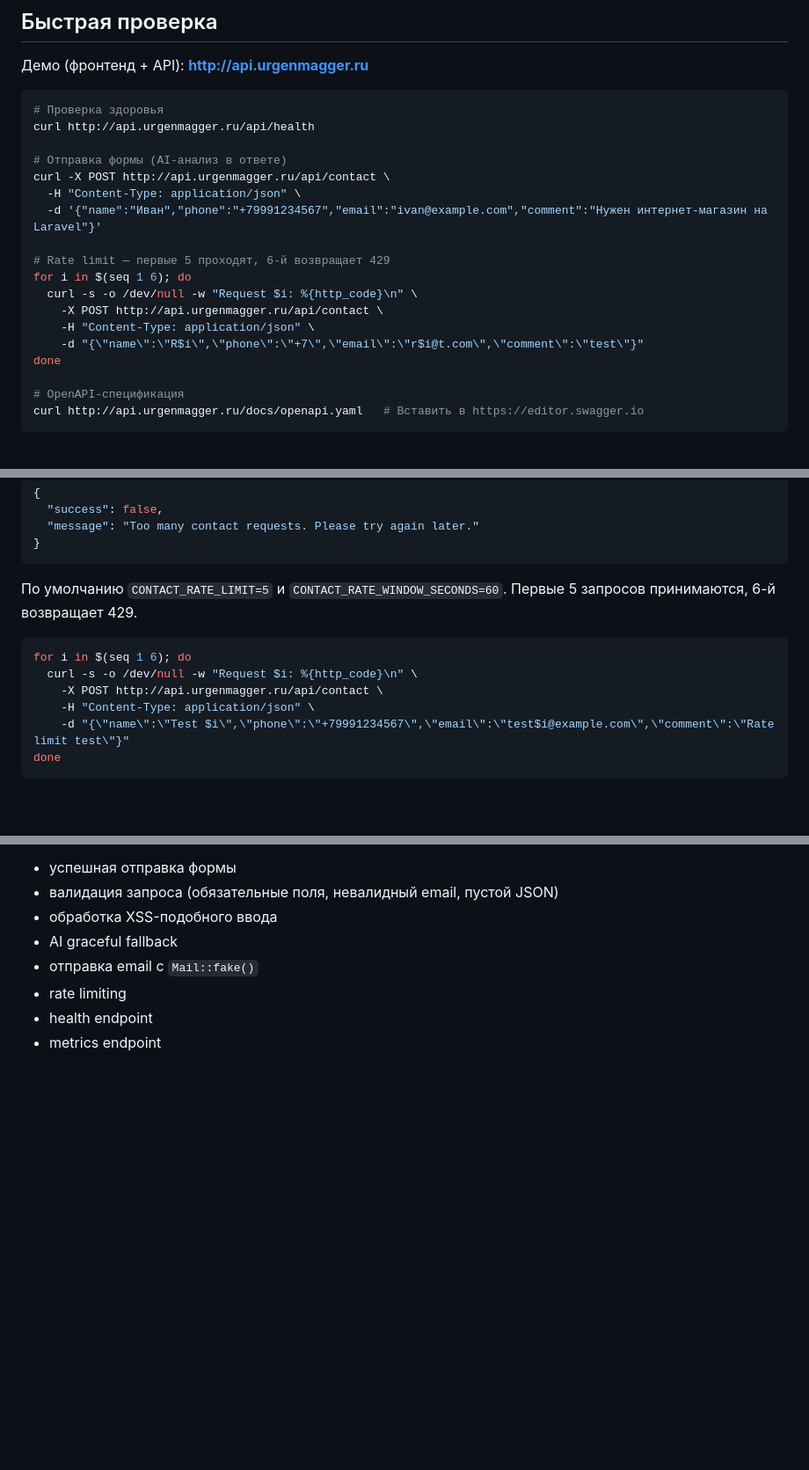
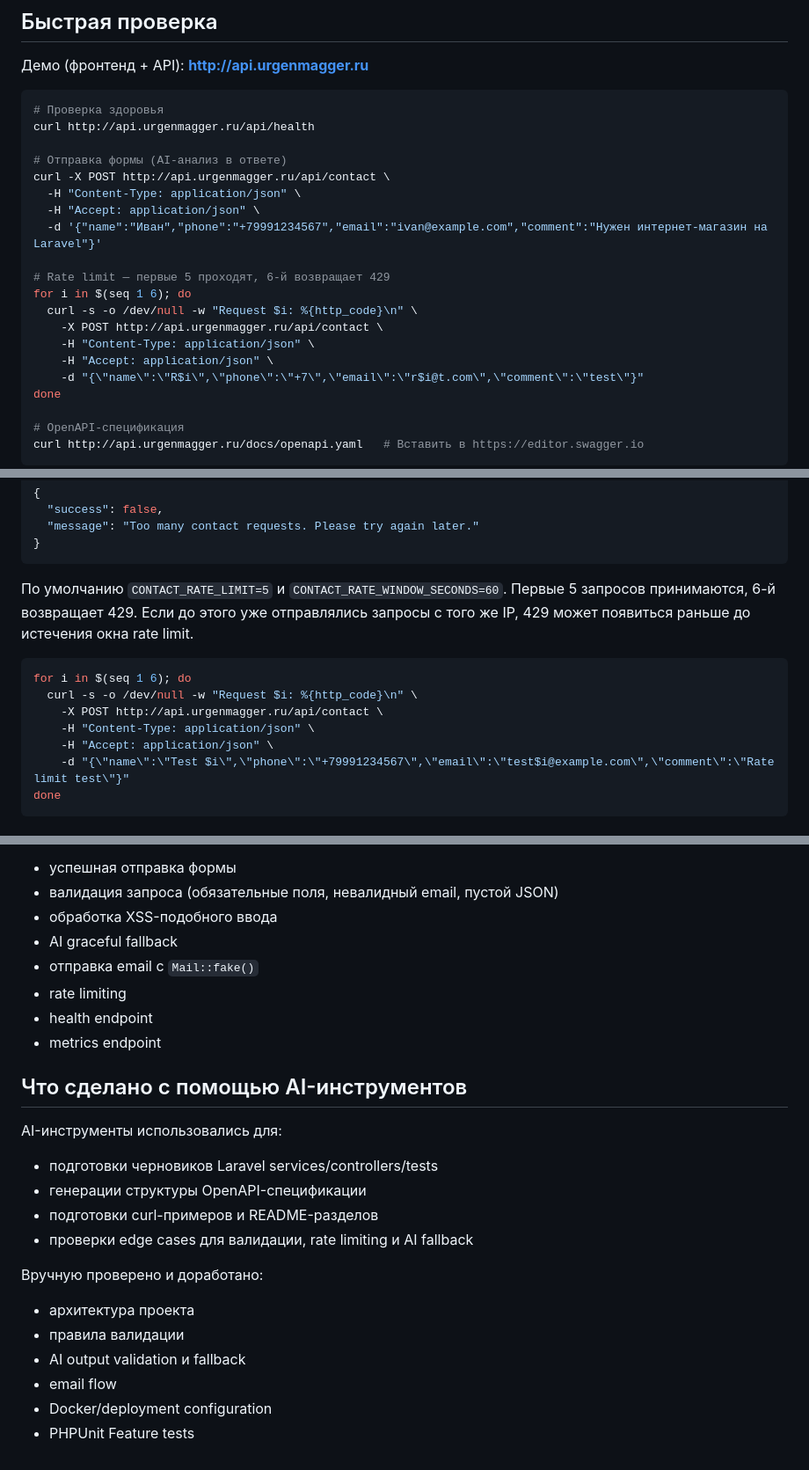
Before and after one commit to urgenmagger/aiform, a Markdown page: README.md, 3 parts joined by grey strips. Shown at 88% size. Rendered like a GitHub page; blank space fills up the shorter version.

Commit message:
docs(readme): final polish before submission

````diff
--- a/README.md
+++ b/README.md
@@ -13,6 +13,7 @@ curl http://api.urgenmagger.ru/api/health
 # Отправка формы (AI-анализ в ответе)
 curl -X POST http://api.urgenmagger.ru/api/contact \
   -H "Content-Type: application/json" \
+  -H "Accept: application/json" \
   -d '{"name":"Иван","phone":"+79991234567","email":"ivan@example.com","comment":"Нужен интернет-магазин на Laravel"}'
 
 # Rate limit — первые 5 проходят, 6-й возвращает 429
@@ -20,6 +21,7 @@ for i in $(seq 1 6); do
   curl -s -o /dev/null -w "Request $i: %{http_code}\n" \
     -X POST http://api.urgenmagger.ru/api/contact \
     -H "Content-Type: application/json" \
+    -H "Accept: application/json" \
     -d "{\"name\":\"R$i\",\"phone\":\"+7\",\"email\":\"r$i@t.com\",\"comment\":\"test\"}"
 done
 
@@ -187,13 +189,14 @@ npm run dev
 }
 ```
 
-По умолчанию `CONTACT_RATE_LIMIT=5` и `CONTACT_RATE_WINDOW_SECONDS=60`. Первые 5 запросов принимаются, 6-й возвращает 429.
+По умолчанию `CONTACT_RATE_LIMIT=5` и `CONTACT_RATE_WINDOW_SECONDS=60`. Первые 5 запросов принимаются, 6-й возвращает 429. Если до этого уже отправлялись запросы с того же IP, 429 может появиться раньше до истечения окна rate limit.
 
 ```bash
 for i in $(seq 1 6); do
   curl -s -o /dev/null -w "Request $i: %{http_code}\n" \
     -X POST http://api.urgenmagger.ru/api/contact \
     -H "Content-Type: application/json" \
+    -H "Accept: application/json" \
     -d "{\"name\":\"Test $i\",\"phone\":\"+79991234567\",\"email\":\"test$i@example.com\",\"comment\":\"Rate limit test\"}"
 done
 ```
@@ -379,3 +383,19 @@ docker compose exec backend php vendor/bin/phpunit
 - rate limiting
 - health endpoint
 - metrics endpoint
+
+## Что сделано с помощью AI-инструментов
+
+AI-инструменты использовались для:
+- подготовки черновиков Laravel services/controllers/tests
+- генерации структуры OpenAPI-спецификации
+- подготовки curl-примеров и README-разделов
+- проверки edge cases для валидации, rate limiting и AI fallback
+
+Вручную проверено и доработано:
+- архитектура проекта
+- правила валидации
+- AI output validation и fallback
+- email flow
+- Docker/deployment configuration
+- PHPUnit Feature tests
````
Also changed, not shown: other parts of README.md (+4 -3 lines).
